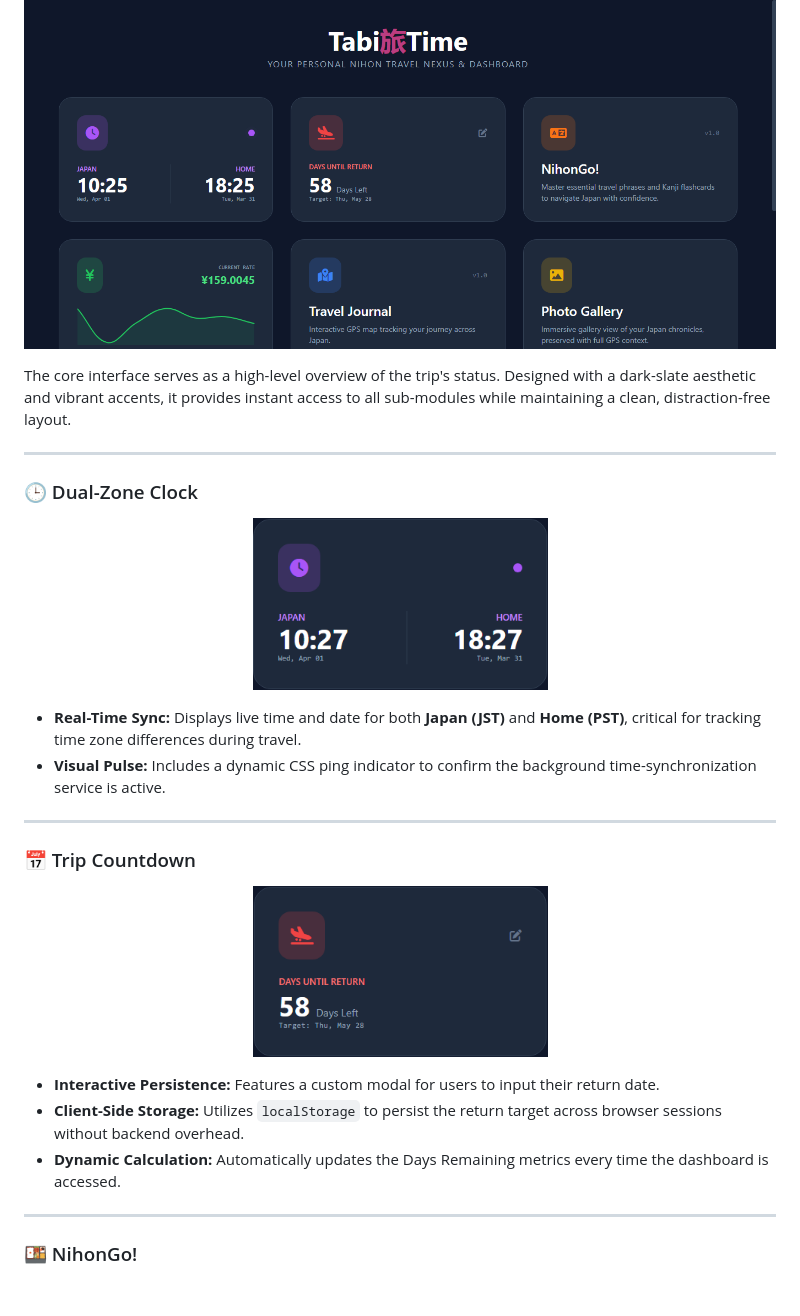
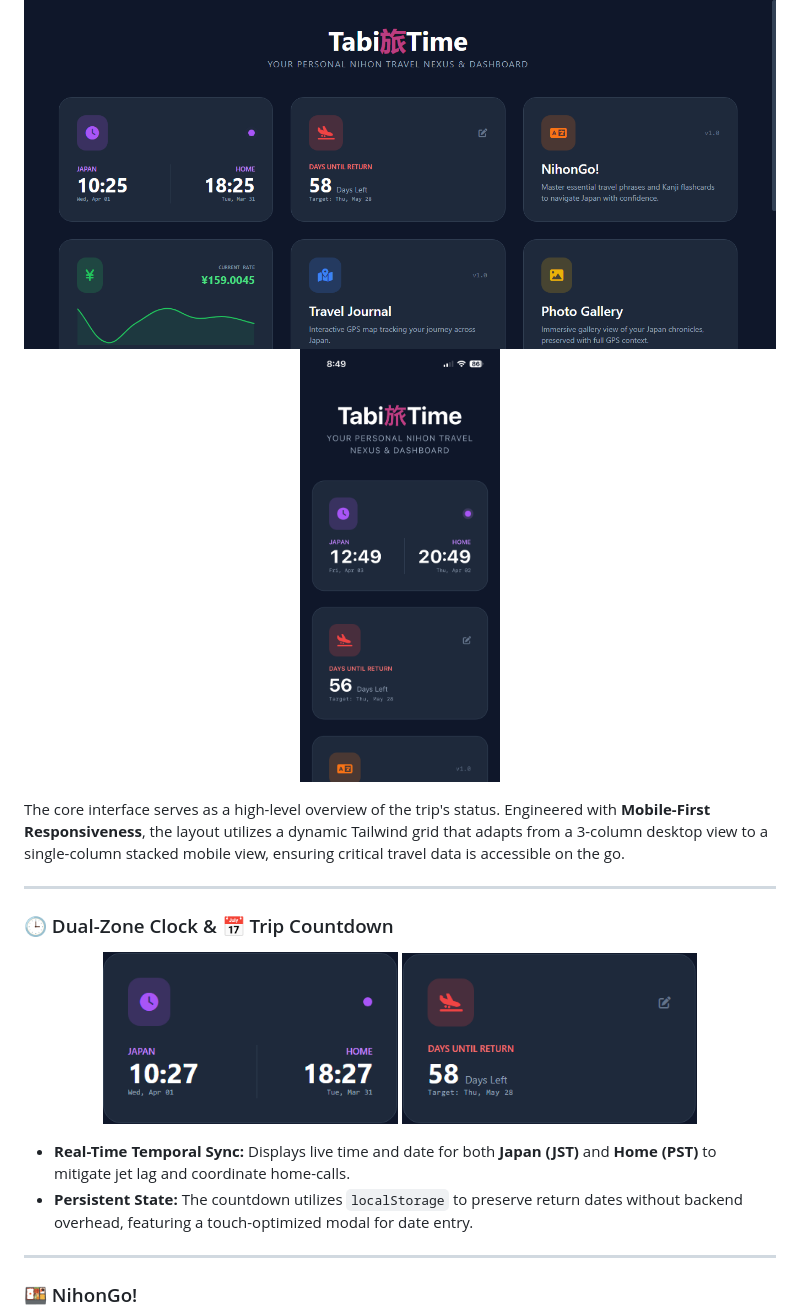
Before and after one commit to rysealex/tabi-time, a Markdown page: README.md, the part around one of its changes. Drawn GitHub-style; blank space fills up the shorter version.

Commit message:
Revise README for mobile views

```diff
--- a/README.md
+++ b/README.md
@@ -31,29 +31,21 @@ Beyond personal utility, TabiTime serves as a **Live Spectator Portal**. By shar
 ### 🖥️ Dashboard
 <p align="center">
   <img src="docs/screenshots/dashboard_main.png" alt="TabiTime Dashboard" width="800" style="border-radius: 15px; border: 1px solid #334155;"/>
+  <img src="docs/screenshots/dashboard_mobile.png" alt="TabiTime Dashboard Mobile" width="200" style="border-radius: 15px; border: 1px solid #334155;"/>
 </p>
-The core interface serves as a high-level overview of the trip's status. Designed with a dark-slate aesthetic and vibrant accents, it provides instant access to all sub-modules while maintaining a clean, distraction-free layout.
+
+The core interface serves as a high-level overview of the trip's status. Engineered with **Mobile-First Responsiveness**, the layout utilizes a dynamic Tailwind grid that adapts from a 3-column desktop view to a single-column stacked mobile view, ensuring critical travel data is accessible on the go.
 
 ---
 
-### 🕒 Dual-Zone Clock
+### 🕒 Dual-Zone Clock & 📅 Trip Countdown
 <p align="center">
-  <img src="docs/screenshots/clock_card.png" alt="Dual-Zone Clock" width="295" style="vertical-align: top; margin-right: 15px;"/>
+  <img src="docs/screenshots/clock_card.png" alt="Dual-Zone Clock" width="295" style="vertical-align: top; margin-right: 15px; border-radius: 10px;"/>
+  <img src="docs/screenshots/countdown_card.png" alt="Trip Countdown" width="295" style="vertical-align: top; border-radius: 10px;"/>
 </p>
 
-- **Real-Time Sync:** Displays live time and date for both **Japan (JST)** and **Home (PST)**, critical for tracking time zone differences during travel.
-- **Visual Pulse:** Includes a dynamic CSS ping indicator to confirm the background time-synchronization service is active.
-
----
-
-### 📅 Trip Countdown
-<p align="center">
-  <img src="docs/screenshots/countdown_card.png" alt="Trip Countdown" width="295" style="vertical-align: top;"/>
-</p>
-
-- **Interactive Persistence:** Features a custom modal for users to input their return date.
-- **Client-Side Storage:** Utilizes `localStorage` to persist the return target across browser sessions without backend overhead.
-- **Dynamic Calculation:** Automatically updates the Days Remaining metrics every time the dashboard is accessed.
+- **Real-Time Temporal Sync:** Displays live time and date for both **Japan (JST)** and **Home (PST)** to mitigate jet lag and coordinate home-calls.
+- **Persistent State:** The countdown utilizes `localStorage` to preserve return dates without backend overhead, featuring a touch-optimized modal for date entry.
 
 ---
 
```
Also changed, not shown: other parts of README.md (+3 -2 lines).
